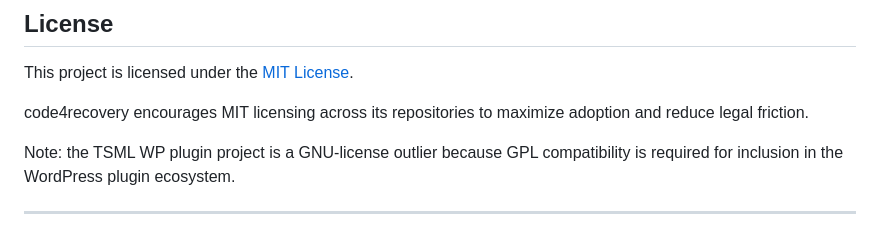
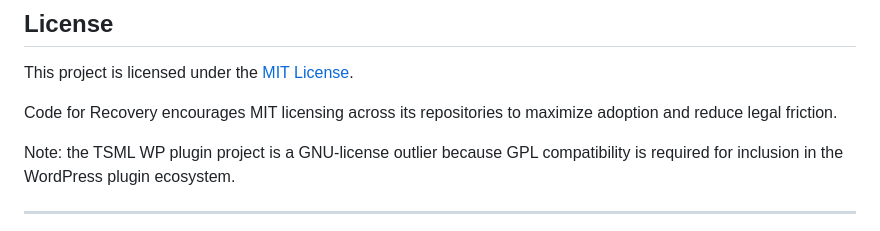
Before and after one commit to code4recovery/oiaa-direct, a Markdown page: README.md, the part around the change. Rendered like a GitHub page.

Commit message:
Use 'Code for Recvoery' instead of code4recovery

```diff
--- a/README.md
+++ b/README.md
@@ -139,7 +139,7 @@ Currently, two official plugins are available:
 
 This project is licensed under the [MIT License](LICENSE).
 
-code4recovery encourages MIT licensing across its repositories to maximize adoption and reduce legal friction.
+Code for Recovery encourages MIT licensing across its repositories to maximize adoption and reduce legal friction.
 
 Note: the TSML WP plugin project is a GNU-license outlier because GPL compatibility is required for inclusion in the WordPress plugin ecosystem.
 
```
